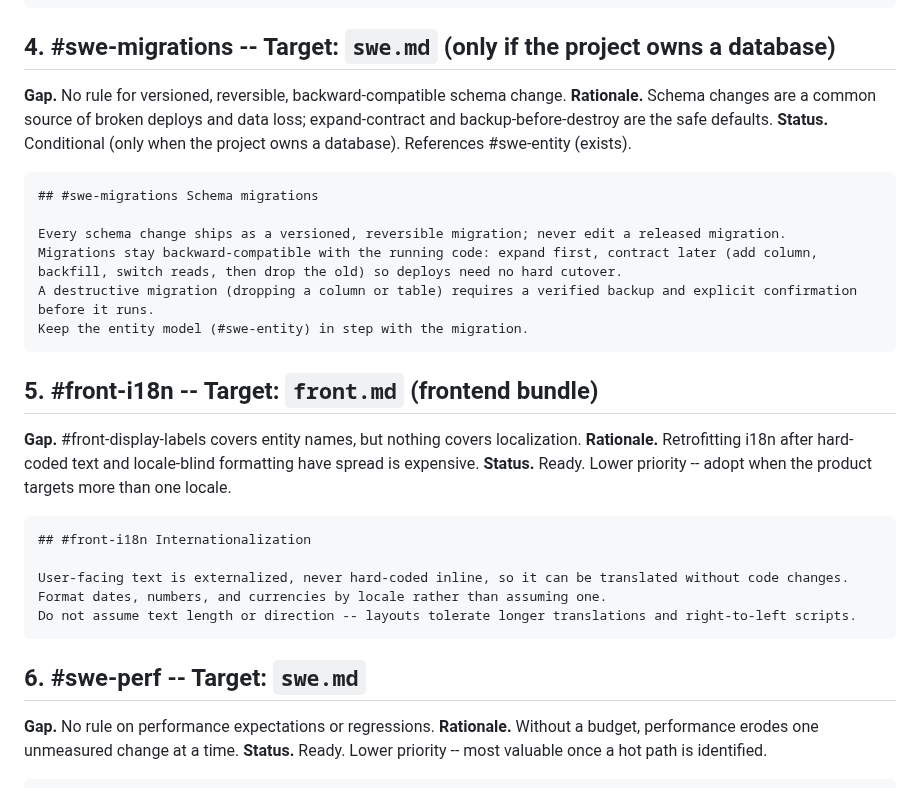
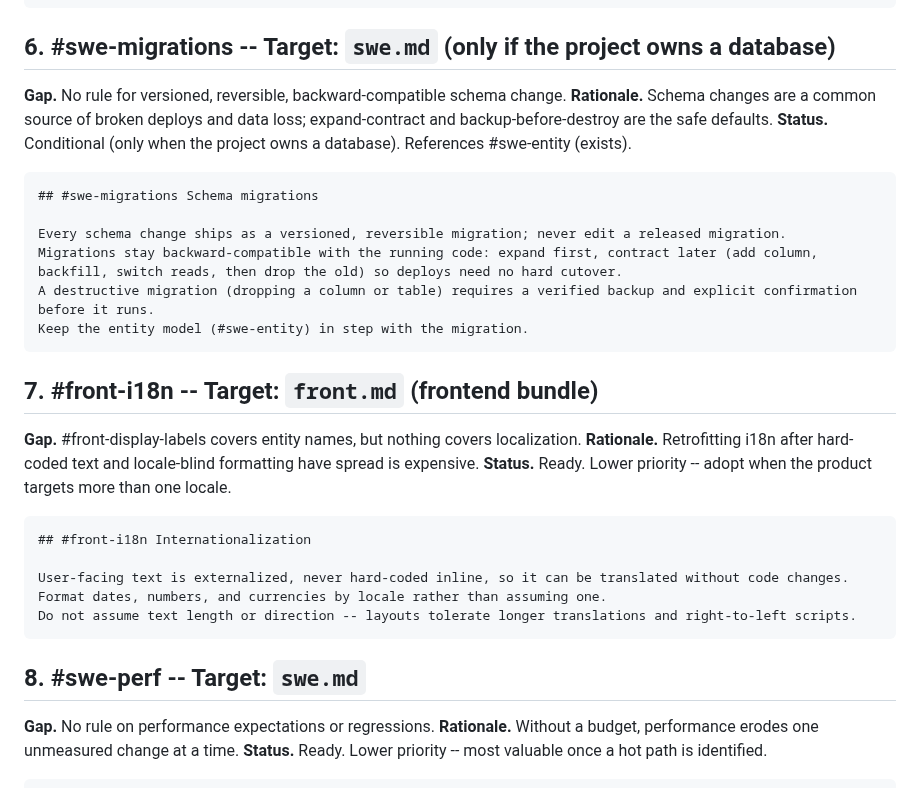
Before and after one commit to viniciussegura/agentsmith, a Markdown page: docs/future-work/proposed-instruction-rules.md, the part around one of its changes. GitHub-like rendering.

````diff
--- a/docs/future-work/proposed-instruction-rules.md
+++ b/docs/future-work/proposed-instruction-rules.md
@@ -72,7 +104,7 @@ Conventional Commit titles (#git-title) are validated.
 Keep the same checks available as a local pre-commit hook so failures surface before push.
 ```
 
-## 4. #swe-migrations -- Target: `swe.md` (only if the project owns a database)
+## 6. #swe-migrations -- Target: `swe.md` (only if the project owns a database)
 
 **Gap.** No rule for versioned, reversible, backward-compatible schema change.
 **Rationale.** Schema changes are a common source of broken deploys and data loss; expand-contract and backup-before-destroy are the safe defaults.
@@ -87,7 +119,7 @@ A destructive migration (dropping a column or table) requires a verified backup
 Keep the entity model (#swe-entity) in step with the migration.
 ```
 
-## 5. #front-i18n -- Target: `front.md` (frontend bundle)
+## 7. #front-i18n -- Target: `front.md` (frontend bundle)
 
 **Gap.** #front-display-labels covers entity names, but nothing covers localization.
 **Rationale.** Retrofitting i18n after hard-coded text and locale-blind formatting have spread is expensive.
@@ -101,7 +133,7 @@ Format dates, numbers, and currencies by locale rather than assuming one.
 Do not assume text length or direction -- layouts tolerate longer translations and right-to-left scripts.
 ```
 
-## 6. #swe-perf -- Target: `swe.md`
+## 8. #swe-perf -- Target: `swe.md`
 
 **Gap.** No rule on performance expectations or regressions.
 **Rationale.** Without a budget, performance erodes one unmeasured change at a time.
````
Also changed, not shown: other parts of docs/future-work/proposed-instruction-rules.md (+48 -16 lines).
